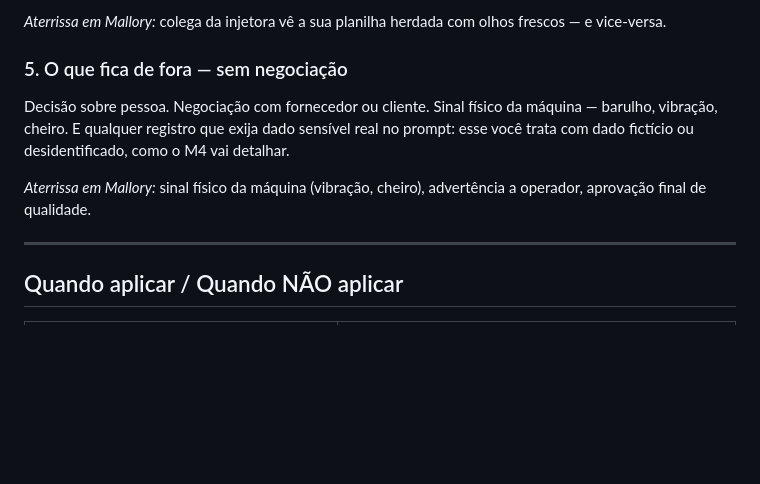
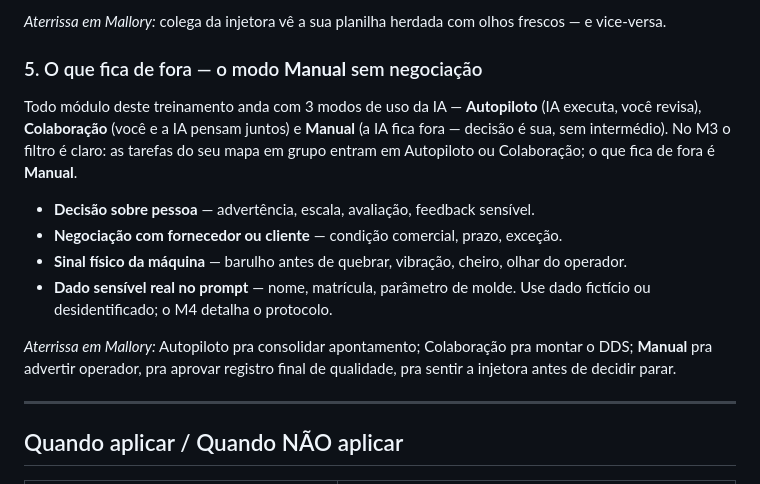
Before and after one commit to rslimaeng/pdl-mallory-supervisao, a Markdown page: m3/index.md, the part around the change. Drawn GitHub-style; blank space fills up the shorter version.

Commit message:
feat(m3 t1): Ponto 5 dos 5 pontos ganha régua dos 3 modos (Autopiloto/Colaboração/Manual)

```diff
--- a/m3/index.md
+++ b/m3/index.md
@@ -107,11 +107,16 @@ Seu colega de setor conhece as mesmas dores e enxerga as suas tarefas de fora. N
 
 *Aterrissa em Mallory:* colega da injetora vê a sua planilha herdada com olhos frescos — e vice-versa.
 
-### 5. O que fica de fora — sem negociação
+### 5. O que fica de fora — o modo **Manual** sem negociação
 
-Decisão sobre pessoa. Negociação com fornecedor ou cliente. Sinal físico da máquina — barulho, vibração, cheiro. E qualquer registro que exija dado sensível real no prompt: esse você trata com dado fictício ou desidentificado, como o M4 vai detalhar.
+Todo módulo deste treinamento anda com 3 modos de uso da IA — **Autopiloto** (IA executa, você revisa), **Colaboração** (você e a IA pensam juntos) e **Manual** (a IA fica fora — decisão é sua, sem intermédio). No M3 o filtro é claro: as tarefas do seu mapa em grupo entram em Autopiloto ou Colaboração; o que fica de fora é **Manual**.
 
-*Aterrissa em Mallory:* sinal físico da máquina (vibração, cheiro), advertência a operador, aprovação final de qualidade.
+- **Decisão sobre pessoa** — advertência, escala, avaliação, feedback sensível.
+- **Negociação com fornecedor ou cliente** — condição comercial, prazo, exceção.
+- **Sinal físico da máquina** — barulho antes de quebrar, vibração, cheiro, olhar do operador.
+- **Dado sensível real no prompt** — nome, matrícula, parâmetro de molde. Use dado fictício ou desidentificado; o M4 detalha o protocolo.
+
+*Aterrissa em Mallory:* Autopiloto pra consolidar apontamento; Colaboração pra montar o DDS; **Manual** pra advertir operador, pra aprovar registro final de qualidade, pra sentir a injetora antes de decidir parar.
 
 ---
 
```
